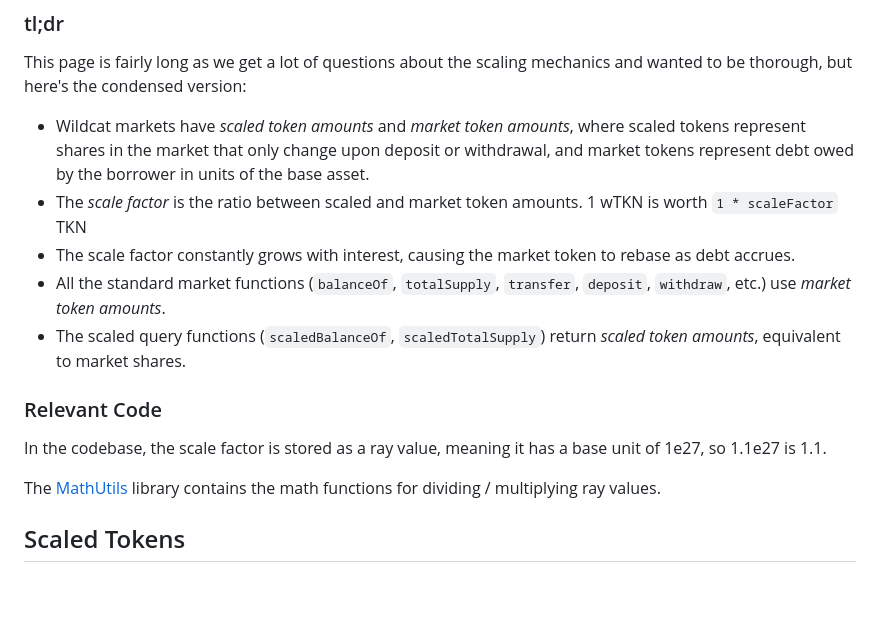
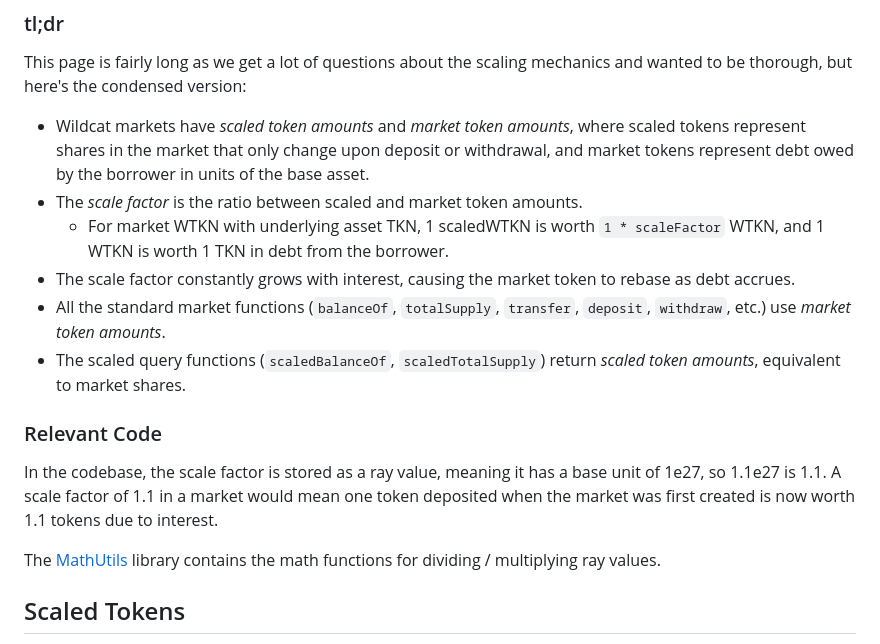
Before and after one commit to code-423n4/2024-08-wildcat, a Markdown page: docs/Scale Factor.md, the part around one of its changes. GitHub-like rendering; blank space fills up the shorter version.

```diff
--- a/docs/Scale Factor.md
+++ b/docs/Scale Factor.md
@@ -5,12 +5,13 @@
 This page is fairly long as we get a lot of questions about the scaling mechanics and wanted to be thorough, but here's the condensed version:
 
 - Wildcat markets have _scaled token amounts_ and _market token amounts_, where scaled tokens represent shares in the market that only change upon deposit or withdrawal, and market tokens represent debt owed by the borrower in units of the base asset.
-- The _scale factor_ is the ratio between scaled and market token amounts. 1 wTKN is worth `1 * scaleFactor` TKN
+- The _scale factor_ is the ratio between scaled and market token amounts.
+   - For market WTKN with underlying asset TKN, 1 scaledWTKN is worth `1 * scaleFactor` WTKN, and 1 WTKN is worth 1 TKN in debt from the borrower.
 - The scale factor constantly grows with interest, causing the market token to rebase as debt accrues.
 - All the standard market functions (`balanceOf`, `totalSupply`, `transfer`, `deposit`, `withdraw`, etc.) use _market token amounts_.
 - The scaled query functions (`scaledBalanceOf`, `scaledTotalSupply`) return _scaled token amounts_, equivalent to market shares.
 
 ### Relevant Code
 
-In the codebase, the scale factor is stored as a ray value, meaning it has a base unit of 1e27, so 1.1e27 is 1.1.
+In the codebase, the scale factor is stored as a ray value, meaning it has a base unit of 1e27, so 1.1e27 is 1.1. A scale factor of 1.1 in a market would mean one token deposited when the market was first created is now worth 1.1 tokens due to interest.
 
```
Also changed, not shown: other parts of docs/Scale Factor.md (+3 -3 lines).
